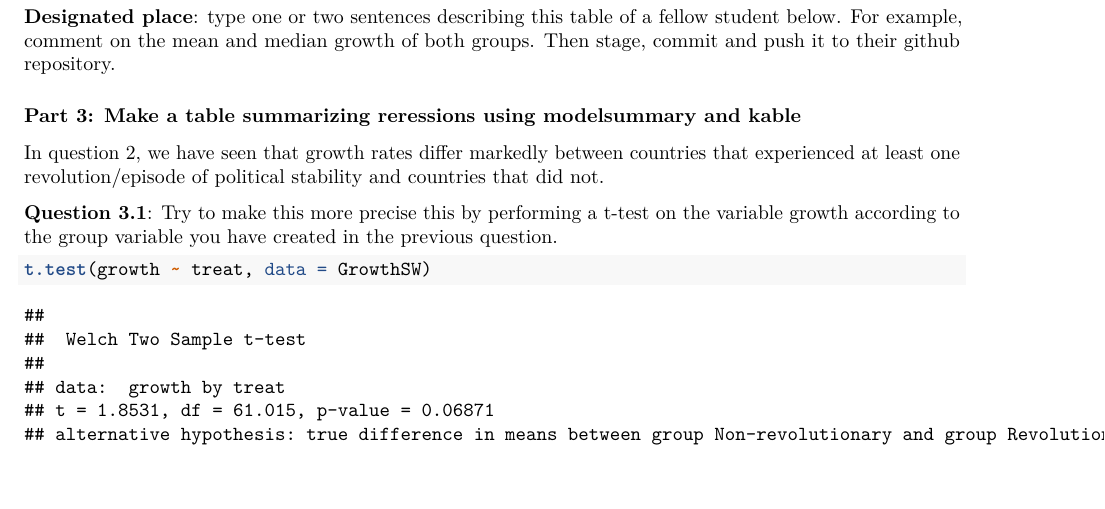
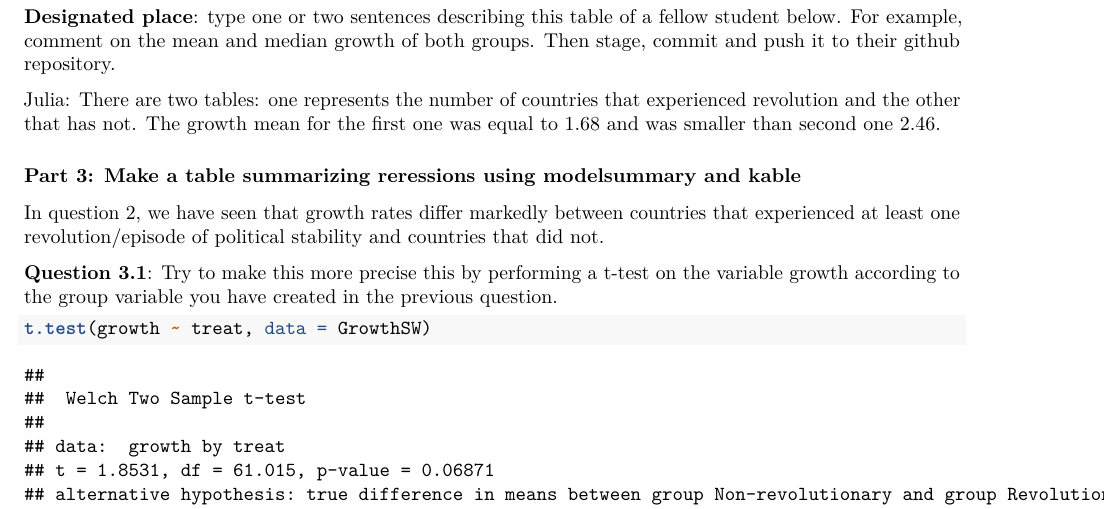
Before and after one commit to CandelaMilikowsky/assignment4, an R Markdown document (HEY4.Rmd): part of page 2 of 4, cut so that both start at the same text, the shorter picture padded with empty space. Rendered offline with R 4.5, knitr and Pandoc, then LaTeX, with nearby package versions; some code elsewhere in the file could not run offline.

Commit message:
hi sending love

```diff
--- a/HEY4.Rmd
+++ b/HEY4.Rmd
@@ -79,6 +79,7 @@ datasummary(growth +rgdp60 ~ Mean + Median + SD + Min + Max, data = UnrevgrowthS
 
 **Designated place**: type one or two sentences describing this table of a fellow student below. For example, comment on the mean and median growth of both groups. Then stage, commit and push it to their github repository.
 
+Julia: There are two tables: one represents the number of countries that experienced revolution and the other that has not. The growth mean for the first one was equal to 1.68 and was smaller than second one 2.46.
 
 ### Part 3: Make a table summarizing reressions using modelsummary and kable
 
```
